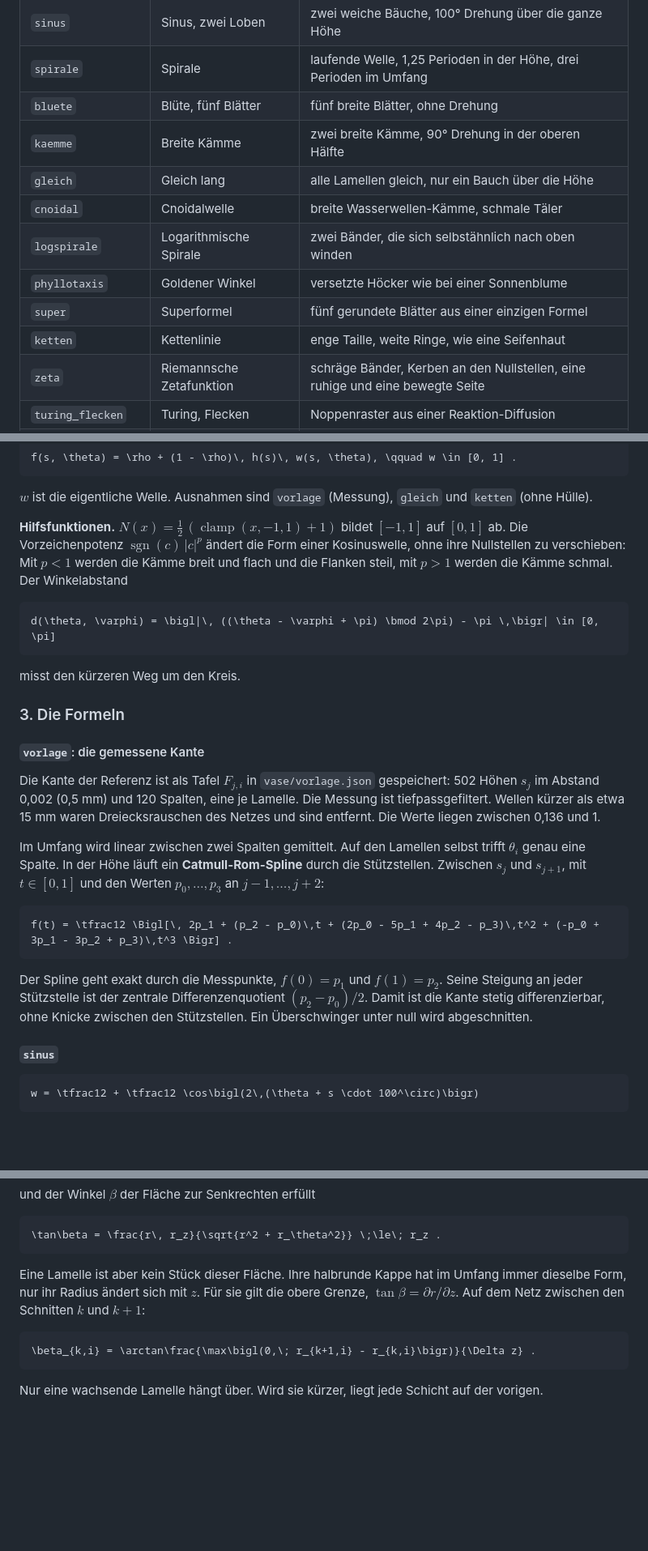
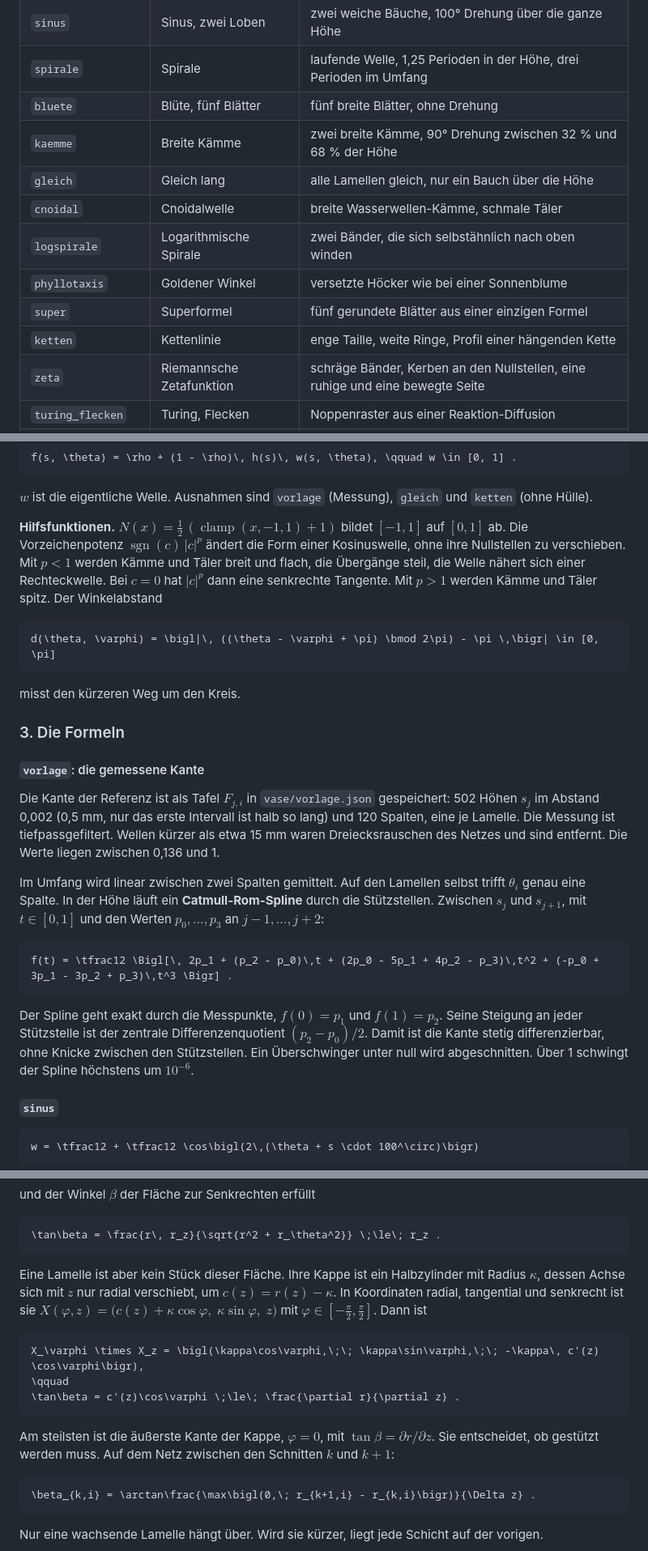
Before and after one commit to a-schmidtlab/hardware-vasegenerator, a Markdown page: README.md, 3 parts joined by grey strips. Shown at 81% size. Rendered like a GitHub page; blank space fills up the shorter version.

````diff
--- a/README.md
+++ b/README.md
@@ -88,13 +88,13 @@ Alle Formeln außer `vorlage`, `gleich` und `ketten` teilen sich dieselbe Hülle
 | `sinus` | Sinus, zwei Loben | zwei weiche Bäuche, 100° Drehung über die ganze Höhe |
 | `spirale` | Spirale | laufende Welle, 1,25 Perioden in der Höhe, drei Perioden im Umfang |
 | `bluete` | Blüte, fünf Blätter | fünf breite Blätter, ohne Drehung |
-| `kaemme` | Breite Kämme | zwei breite Kämme, 90° Drehung in der oberen Hälfte |
+| `kaemme` | Breite Kämme | zwei breite Kämme, 90° Drehung zwischen 32 % und 68 % der Höhe |
 | `gleich` | Gleich lang | alle Lamellen gleich, nur ein Bauch über die Höhe |
 | `cnoidal` | Cnoidalwelle | breite Wasserwellen-Kämme, schmale Täler |
 | `logspirale` | Logarithmische Spirale | zwei Bänder, die sich selbstähnlich nach oben winden |
 | `phyllotaxis` | Goldener Winkel | versetzte Höcker wie bei einer Sonnenblume |
 | `super` | Superformel | fünf gerundete Blätter aus einer einzigen Formel |
-| `ketten` | Kettenlinie | enge Taille, weite Ringe, wie eine Seifenhaut |
+| `ketten` | Kettenlinie | enge Taille, weite Ringe, Profil einer hängenden Kette |
 | `zeta` | Riemannsche Zetafunktion | schräge Bänder, Kerben an den Nullstellen, eine ruhige und eine bewegte Seite |
 | `turing_flecken` | Turing, Flecken | Noppenraster aus einer Reaktion-Diffusion |
 | `turing_labyrinth` | Turing, Labyrinth | mäandernde Grate aus derselben Gleichung |
@@ -194,7 +194,7 @@ f(s, \theta) = \rho + (1 - \rho)\, h(s)\, w(s, \theta), \qquad w \in [0, 1] .
 
 $w$ ist die eigentliche Welle. Ausnahmen sind `vorlage` (Messung), `gleich` und `ketten` (ohne Hülle).
 
-**Hilfsfunktionen.** $N(x) = \tfrac12\,(\operatorname{clamp}(x, -1, 1) + 1)$ bildet $[-1, 1]$ auf $[0, 1]$ ab. Die Vorzeichenpotenz $\operatorname{sgn}(c)\,|c|^p$ ändert die Form einer Kosinuswelle, ohne ihre Nullstellen zu verschieben: Mit $p < 1$ werden die Kämme breit und flach und die Flanken steil, mit $p > 1$ werden die Kämme schmal. Der Winkelabstand
+**Hilfsfunktionen.** $N(x) = \tfrac12\,(\operatorname{clamp}(x, -1, 1) + 1)$ bildet $[-1, 1]$ auf $[0, 1]$ ab. Die Vorzeichenpotenz $\operatorname{sgn}(c)\,|c|^p$ ändert die Form einer Kosinuswelle, ohne ihre Nullstellen zu verschieben. Mit $p < 1$ werden Kämme und Täler breit und flach, die Übergänge steil, die Welle nähert sich einer Rechteckwelle. Bei $c = 0$ hat $|c|^p$ dann eine senkrechte Tangente. Mit $p > 1$ werden Kämme und Täler spitz. Der Winkelabstand
 
 ```math
 d(\theta, \varphi) = \bigl|\, ((\theta - \varphi + \pi) \bmod 2\pi) - \pi \,\bigr| \in [0, \pi]
@@ -206,7 +206,7 @@ misst den kürzeren Weg um den Kreis.
 
 #### `vorlage`: die gemessene Kante
 
-Die Kante der Referenz ist als Tafel $F_{j,i}$ in `vase/vorlage.json` gespeichert: 502 Höhen $s_j$ im Abstand 0,002 (0,5 mm) und 120 Spalten, eine je Lamelle. Die Messung ist tiefpassgefiltert. Wellen kürzer als etwa 15 mm waren Dreiecksrauschen des Netzes und sind entfernt. Die Werte liegen zwischen 0,136 und 1.
+Die Kante der Referenz ist als Tafel $F_{j,i}$ in `vase/vorlage.json` gespeichert: 502 Höhen $s_j$ im Abstand 0,002 (0,5 mm, nur das erste Intervall ist halb so lang) und 120 Spalten, eine je Lamelle. Die Messung ist tiefpassgefiltert. Wellen kürzer als etwa 15 mm waren Dreiecksrauschen des Netzes und sind entfernt. Die Werte liegen zwischen 0,136 und 1.
 
 Im Umfang wird linear zwischen zwei Spalten gemittelt. Auf den Lamellen selbst trifft $\theta_i$ genau eine Spalte. In der Höhe läuft ein **Catmull-Rom-Spline** durch die Stützstellen. Zwischen $s_j$ und $s_{j+1}$, mit $t \in [0, 1]$ und den Werten $p_0, \dots, p_3$ an $j-1, \dots, j+2$:
 
@@ -214,7 +214,7 @@ Im Umfang wird linear zwischen zwei Spalten gemittelt. Auf den Lamellen selbst t
 f(t) = \tfrac12 \Bigl[\, 2p_1 + (p_2 - p_0)\,t + (2p_0 - 5p_1 + 4p_2 - p_3)\,t^2 + (-p_0 + 3p_1 - 3p_2 + p_3)\,t^3 \Bigr] .
 ```
 
-Der Spline geht exakt durch die Messpunkte, $f(0) = p_1$ und $f(1) = p_2$. Seine Steigung an jeder Stützstelle ist der zentrale Differenzenquotient $(p_2 - p_0)/2$. Damit ist die Kante stetig differenzierbar, ohne Knicke zwischen den Stützstellen. Ein Überschwinger unter null wird abgeschnitten.
+Der Spline geht exakt durch die Messpunkte, $f(0) = p_1$ und $f(1) = p_2$. Seine Steigung an jeder Stützstelle ist der zentrale Differenzenquotient $(p_2 - p_0)/2$. Damit ist die Kante stetig differenzierbar, ohne Knicke zwischen den Stützstellen. Ein Überschwinger unter null wird abgeschnitten. Über 1 schwingt der Spline höchstens um $10^{-6}$.
 
 #### `sinus`
 
@@ -465,7 +474,15 @@ und der Winkel $\beta$ der Fläche zur Senkrechten erfüllt
 \tan\beta = \frac{r\, r_z}{\sqrt{r^2 + r_\theta^2}} \;\le\; r_z .
 ```
 
-Eine Lamelle ist aber kein Stück dieser Fläche. Ihre halbrunde Kappe hat im Umfang immer dieselbe Form, nur ihr Radius ändert sich mit $z$. Für sie gilt die obere Grenze, $\tan\beta = \partial r / \partial z$. Auf dem Netz zwischen den Schnitten $k$ und $k+1$:
+Eine Lamelle ist aber kein Stück dieser Fläche. Ihre Kappe ist ein Halbzylinder mit Radius $\kappa$, dessen Achse sich mit $z$ nur radial verschiebt, um $c(z) = r(z) - \kappa$. In Koordinaten radial, tangential und senkrecht ist sie $X(\varphi, z) = \bigl(c(z) + \kappa\cos\varphi,\; \kappa\sin\varphi,\; z\bigr)$ mit $\varphi \in [-\tfrac\pi2, \tfrac\pi2]$. Dann ist
+
+```math
+X_\varphi \times X_z = \bigl(\kappa\cos\varphi,\;\; \kappa\sin\varphi,\;\; -\kappa\, c'(z) \cos\varphi\bigr),
+\qquad
+\tan\beta = c'(z)\cos\varphi \;\le\; \frac{\partial r}{\partial z} .
+```
+
+Am steilsten ist die äußerste Kante der Kappe, $\varphi = 0$, mit $\tan\beta = \partial r / \partial z$. Sie entscheidet, ob gestützt werden muss. Auf dem Netz zwischen den Schnitten $k$ und $k+1$:
 
 ```math
 \beta_{k,i} = \arctan\frac{\max\bigl(0,\; r_{k+1,i} - r_{k,i}\bigr)}{\Delta z} .
````
Also changed, not shown: other parts of README.md (+38 -25 lines), vase/notizen.md (+1 -0 lines).
